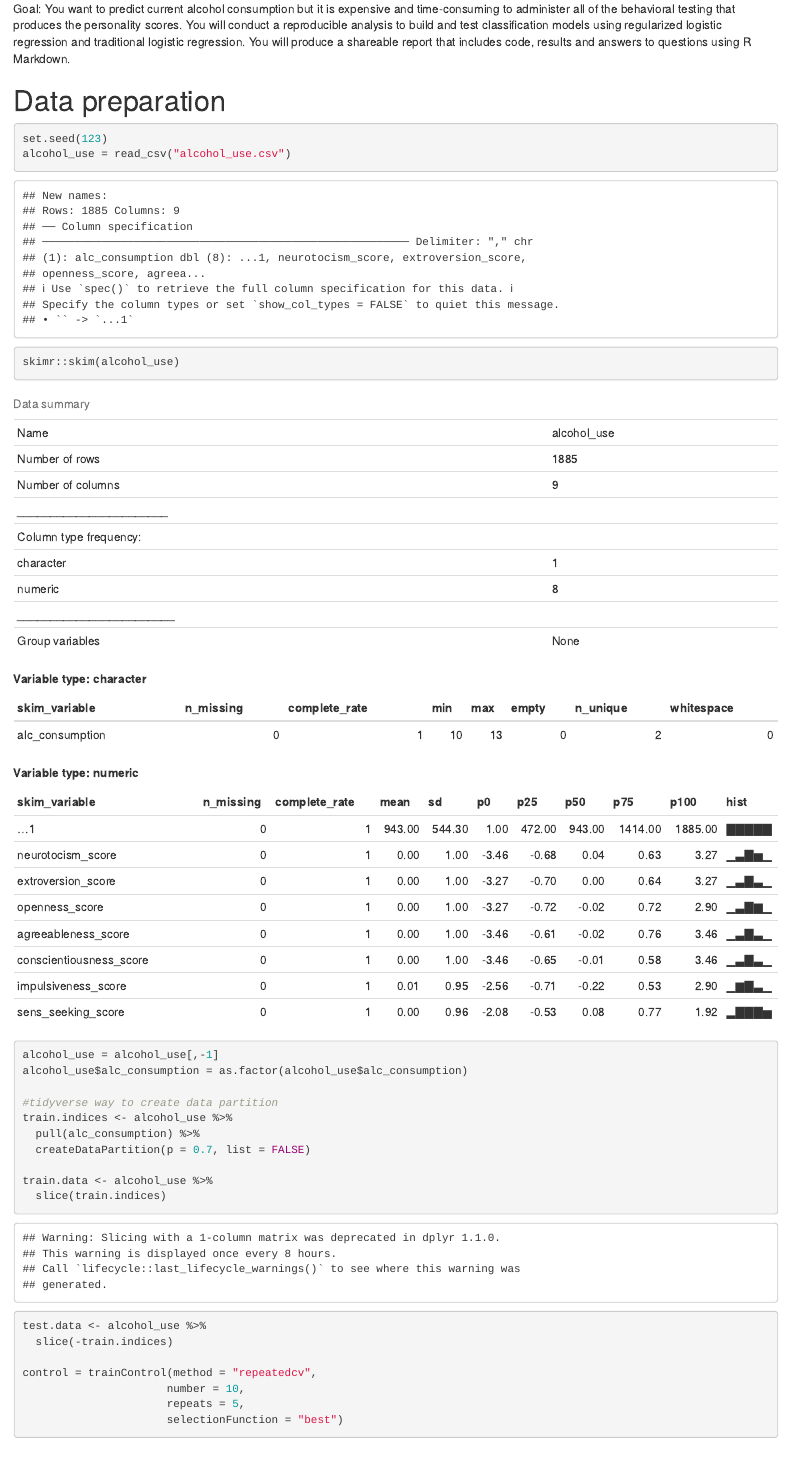
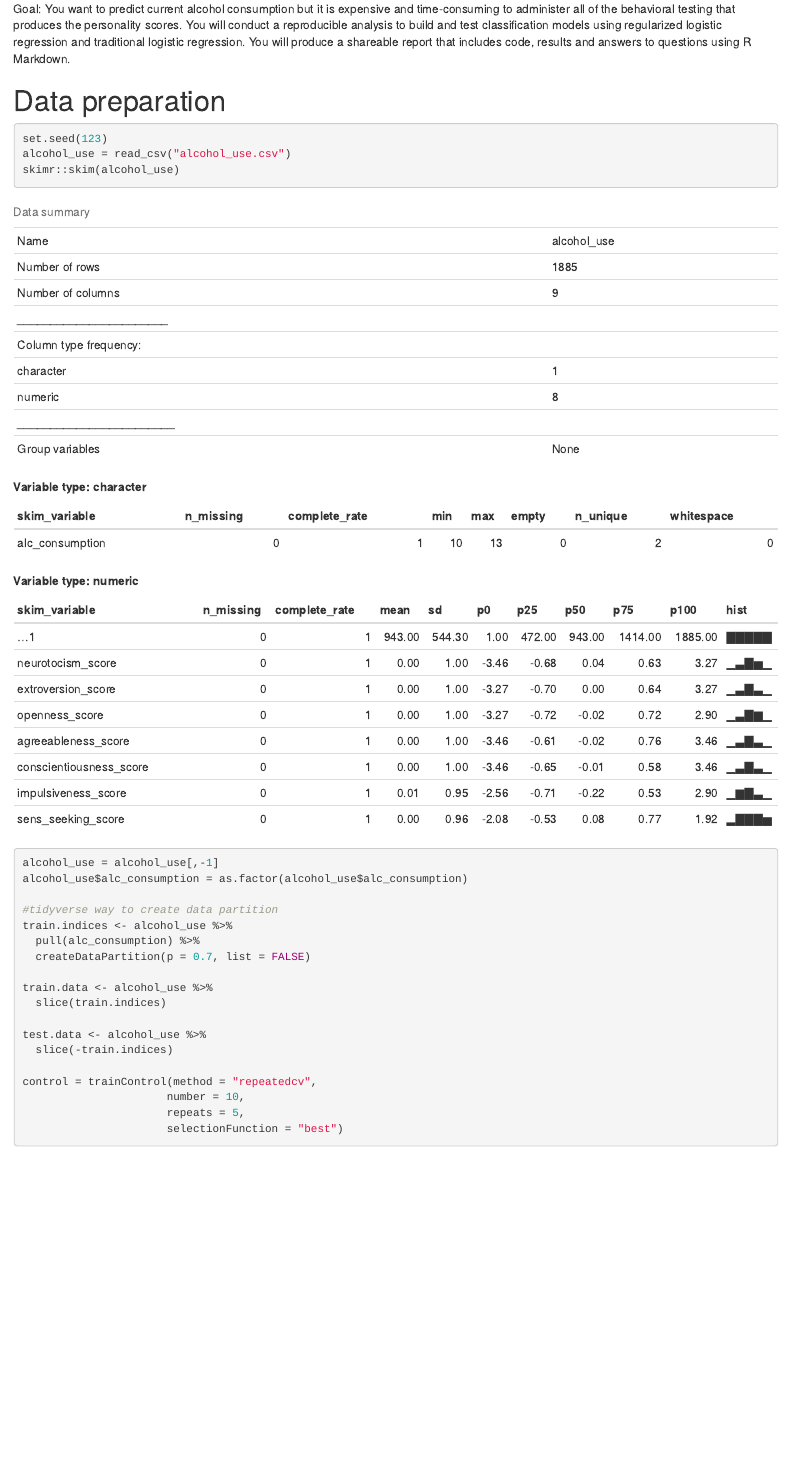
Before and after one commit to Catfish0713/P8451_HW5_ML, an R Markdown document (P8451_HW5_ML.Rmd): the page in a window 1100 px wide, from 190 px down. Rendered offline with R 4.5, knitr and Pandoc, with nearby package versions; some code elsewhere in the file could not run offline.

Commit message:
modify some comments

````diff
--- a/P8451_HW5_ML.Rmd
+++ b/P8451_HW5_ML.Rmd
@@ -24,7 +24,7 @@ library(gtsummary)
 
 # Data preparation
 
-```{r data_pre}
+```{r data_pre, message=FALSE, warning=FALSE}
 set.seed(123)
 alcohol_use = read_csv("alcohol_use.csv")
 skimr::skim(alcohol_use)
````
